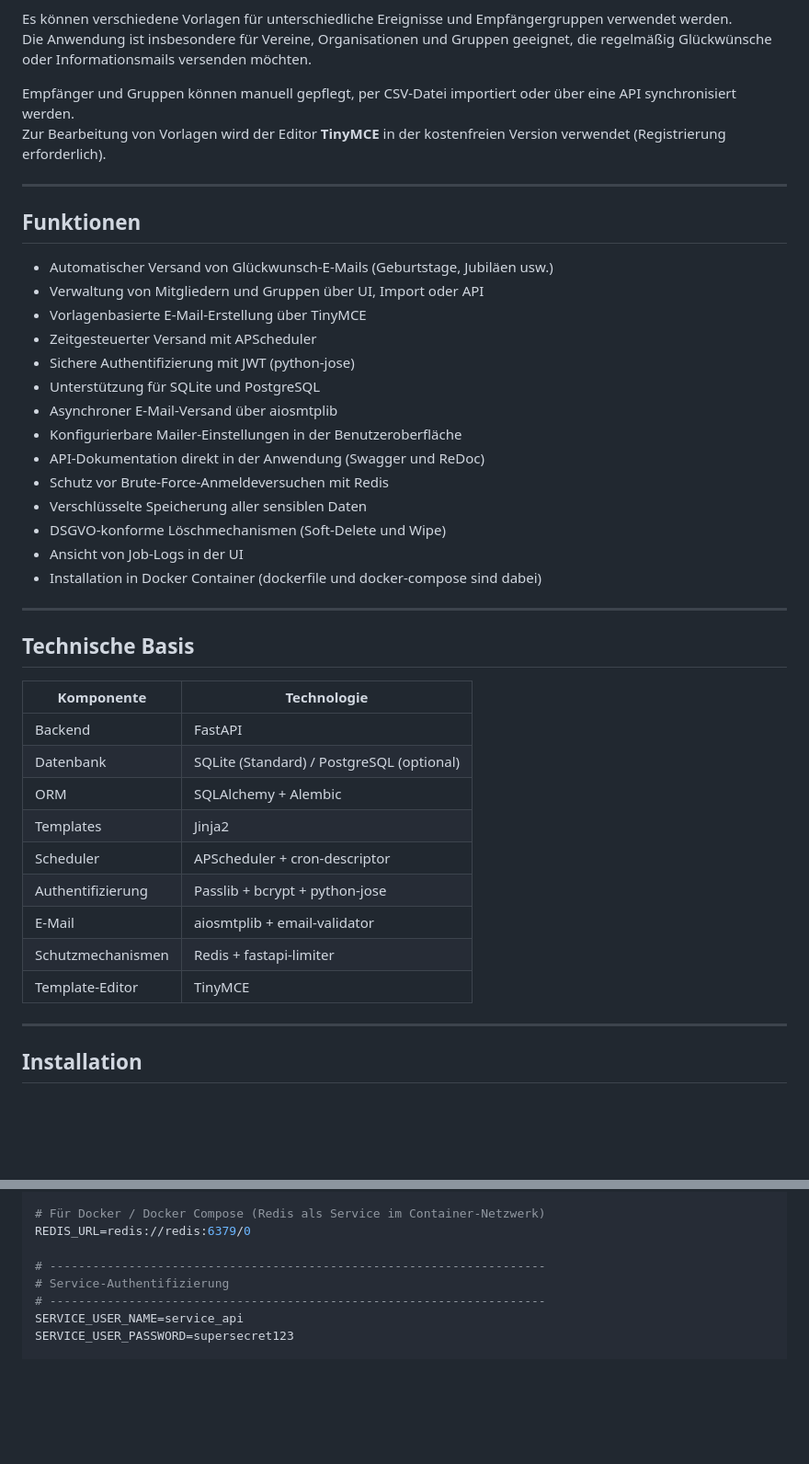
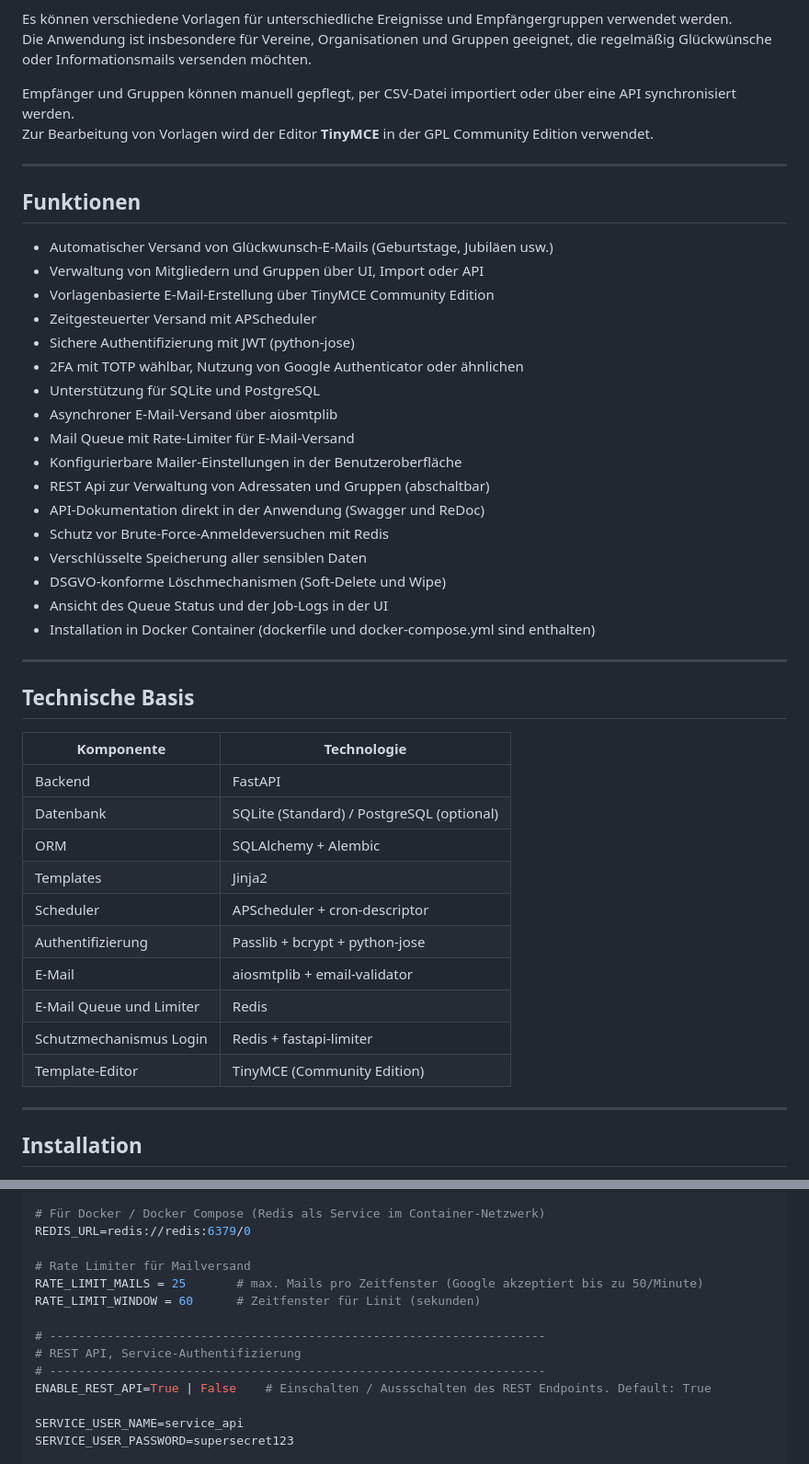
Before and after one commit to Flo-63/gratulo, a Markdown page: README_DE.md, 2 parts joined by grey strips. Shown at 92% size. Drawn GitHub-style; blank space fills up the shorter version.

```diff
--- a/README_DE.md
+++ b/README_DE.md
@@ -9,7 +9,7 @@ Es können verschiedene Vorlagen für unterschiedliche Ereignisse und Empfänger
 Die Anwendung ist insbesondere für Vereine, Organisationen und Gruppen geeignet, die regelmäßig Glückwünsche oder Informationsmails versenden möchten.
 
 Empfänger und Gruppen können manuell gepflegt, per CSV-Datei importiert oder über eine API synchronisiert werden.
-Zur Bearbeitung von Vorlagen wird der Editor **TinyMCE** in der kostenfreien Version verwendet (Registrierung erforderlich).
+Zur Bearbeitung von Vorlagen wird der Editor **TinyMCE** in der GPL Community Edition verwendet.
 
 ---
 
@@ -17,34 +17,38 @@ Zur Bearbeitung von Vorlagen wird der Editor **TinyMCE** in der kostenfreien Ver
 
 - Automatischer Versand von Glückwunsch-E-Mails (Geburtstage, Jubiläen usw.)
 - Verwaltung von Mitgliedern und Gruppen über UI, Import oder API
-- Vorlagenbasierte E-Mail-Erstellung über TinyMCE
+- Vorlagenbasierte E-Mail-Erstellung über TinyMCE Community Edition
 - Zeitgesteuerter Versand mit APScheduler
 - Sichere Authentifizierung mit JWT (python-jose)
+- 2FA mit TOTP wählbar, Nutzung von Google Authenticator oder ähnlichen
 - Unterstützung für SQLite und PostgreSQL
 - Asynchroner E-Mail-Versand über aiosmtplib
+- Mail Queue mit Rate-Limiter für E-Mail-Versand
 - Konfigurierbare Mailer-Einstellungen in der Benutzeroberfläche
+- REST Api zur Verwaltung von Adressaten und Gruppen (abschaltbar)
 - API-Dokumentation direkt in der Anwendung (Swagger und ReDoc)
 - Schutz vor Brute-Force-Anmeldeversuchen mit Redis
 - Verschlüsselte Speicherung aller sensiblen Daten
 - DSGVO-konforme Löschmechanismen (Soft-Delete und Wipe)
-- Ansicht von Job-Logs in der UI
-- Installation in Docker Container (dockerfile und docker-compose sind dabei)
+- Ansicht des Queue Status und der Job-Logs in der UI
+- Installation in Docker Container (dockerfile und docker-compose.yml sind enthalten)
 
 ---
 
 ## Technische Basis
 
-| Komponente | Technologie |
-|-------------|-------------|
-| Backend | FastAPI |
-| Datenbank | SQLite (Standard) / PostgreSQL (optional) |
-| ORM | SQLAlchemy + Alembic |
-| Templates | Jinja2 |
-| Scheduler | APScheduler + cron-descriptor |
-| Authentifizierung | Passlib + bcrypt + python-jose |
-| E-Mail | aiosmtplib + email-validator |
-| Schutzmechanismen | Redis + fastapi-limiter |
-| Template-Editor | TinyMCE |
+| Komponente               | Technologie                               |
+|--------------------------|-------------------------------------------|
+| Backend                  | FastAPI                                   |
+| Datenbank                | SQLite (Standard) / PostgreSQL (optional) |
+| ORM                      | SQLAlchemy + Alembic                      |
+| Templates                | Jinja2                                    |
+| Scheduler                | APScheduler + cron-descriptor             |
+| Authentifizierung        | Passlib + bcrypt + python-jose            |
+| E-Mail                   | aiosmtplib + email-validator              |
+| E-Mail Queue und Limiter | Redis                                     |
+| Schutzmechanismus Login  | Redis + fastapi-limiter                   |
+| Template-Editor          | TinyMCE (Community Edition)               |
 
 ---
 
@@ -96,9 +100,15 @@ HTTPS_ONLY=false                 # HTTPS erzwingen (Produktionsmodus)
 # Für Docker / Docker Compose (Redis als Service im Container-Netzwerk)
 REDIS_URL=redis://redis:6379/0
 
+# Rate Limiter für Mailversand
+RATE_LIMIT_MAILS = 25       # max. Mails pro Zeitfenster (Google akzeptiert bis zu 50/Minute)
+RATE_LIMIT_WINDOW = 60      # Zeitfenster für Linit (sekunden)
+
 # ---------------------------------------------------------------------
-# Service-Authentifizierung
+# REST API, Service-Authentifizierung
 # ---------------------------------------------------------------------
+ENABLE_REST_API=True | False    # Einschalten / Aussschalten des REST Endpoints. Default: True
+
 SERVICE_USER_NAME=service_api
 SERVICE_USER_PASSWORD=supersecret123
 
```
Also changed, not shown: other parts of README_DE.md (+20 -9 lines), README.md (+41 -32 lines).
